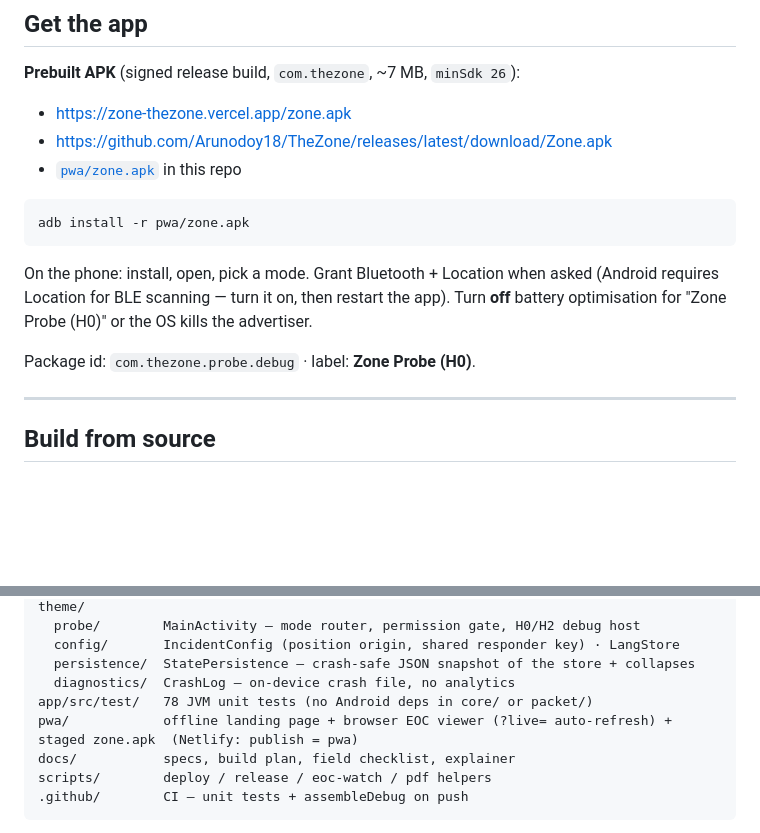
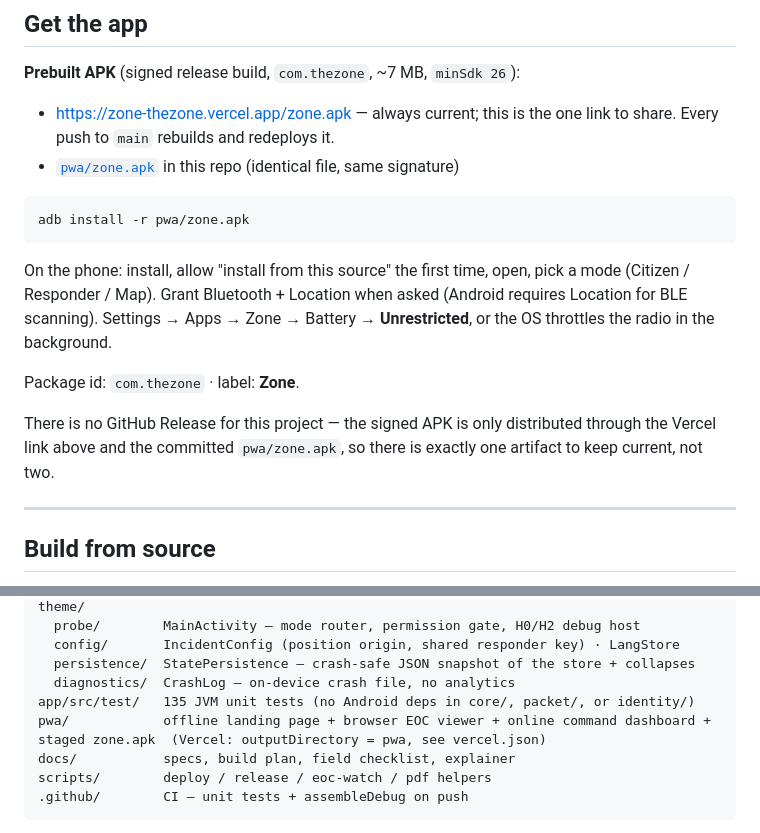
Before and after one commit to Arunodoy18/TheZone, a Markdown page: README.md, 2 parts joined by grey strips. Rendered like a GitHub page; blank space fills up the shorter version.

Commit message:
docs: fix the README's stale install links and facts
Found while double-checking every installable link: the GitHub Release link
pointed at versionCode 1, 'com.thezone.probe.debug' — the very first H0
capability-probe stub from the start of the project, not the real app. Anyone
who followed it would have installed something useless.

I can't create a new GitHub Release from this environment (no gh auth), so
rather than leave a broken download link live, removed it — the Vercel link
is the one verified, auto-deploying source of truth, and now the only one
documented. Also fixed: package id / label described the old debug build;
stale Netlify reference; stale test count (78 -> 135); added the install
card (QR) link.

Co-Authored-By: Claude Sonnet 5 <noreply@anthropic.com>

````diff
--- a/README.md
+++ b/README.md
@@ -47,20 +47,24 @@ to stop transmitting** — reach the phone at 4 % before it goes dark, not after
 
 **Prebuilt APK** (signed release build, `com.thezone`, ~7 MB, `minSdk 26`):
 
-- <https://zone-thezone.vercel.app/zone.apk>
-- <https://github.com/Arunodoy18/TheZone/releases/latest/download/Zone.apk>
-- [`pwa/zone.apk`](pwa/zone.apk) in this repo
+- <https://zone-thezone.vercel.app/zone.apk> — always current; this is the one
+  link to share. Every push to `main` rebuilds and redeploys it.
+- [`pwa/zone.apk`](pwa/zone.apk) in this repo (identical file, same signature)
 
 ```bash
 adb install -r pwa/zone.apk
 ```
 
-On the phone: install, open, pick a mode. Grant Bluetooth + Location when asked
-(Android requires Location for BLE scanning — turn it on, then restart the app).
-Turn **off** battery optimisation for "Zone Probe (H0)" or the OS kills the
-advertiser.
+On the phone: install, allow "install from this source" the first time, open,
+pick a mode (Citizen / Responder / Map). Grant Bluetooth + Location when asked
+(Android requires Location for BLE scanning). Settings → Apps → Zone → Battery
+→ **Unrestricted**, or the OS throttles the radio in the background.
 
-Package id: `com.thezone.probe.debug` · label: **Zone Probe (H0)**.
+Package id: `com.thezone` · label: **Zone**.
+
+There is no GitHub Release for this project — the signed APK is only
+distributed through the Vercel link above and the committed `pwa/zone.apk`,
+so there is exactly one artifact to keep current, not two.
 
 ---
 
@@ -122,8 +126,8 @@ app/src/main/kotlin/com/thezone/
   config/       IncidentConfig (position origin, shared responder key) · LangStore
   persistence/  StatePersistence — crash-safe JSON snapshot of the store + collapses
   diagnostics/  CrashLog — on-device crash file, no analytics
-app/src/test/   78 JVM unit tests (no Android deps in core/ or packet/)
-pwa/            offline landing page + browser EOC viewer (?live= auto-refresh) + staged zone.apk  (Netlify: publish = pwa)
+app/src/test/   135 JVM unit tests (no Android deps in core/, packet/, or identity/)
+pwa/            offline landing page + browser EOC viewer + online command dashboard + staged zone.apk  (Vercel: outputDirectory = pwa, see vercel.json)
 docs/           specs, build plan, field checklist, explainer
 scripts/        deploy / release / eoc-watch / pdf helpers
 .github/        CI — unit tests + assembleDebug on push
````
Also changed, not shown: other parts of README.md (+2 -2 lines).
